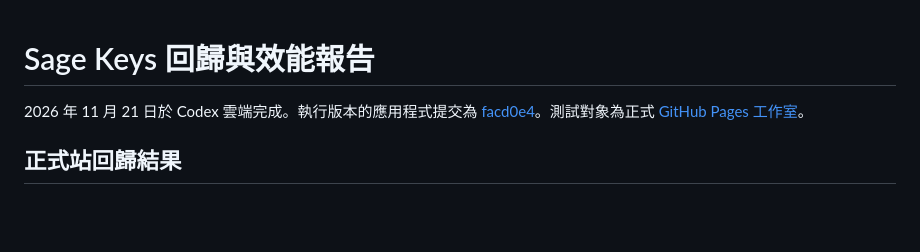
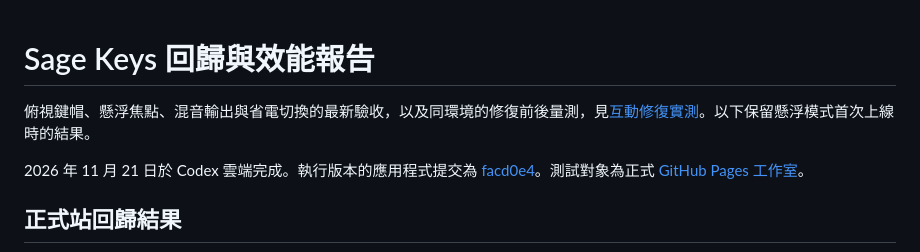
Before and after one commit to AnneCat-bit/sage-keys, a Markdown page: docs/TESTING.md, the part around the change. GitHub-like rendering; blank space fills up the shorter version.

```diff
--- a/docs/TESTING.md
+++ b/docs/TESTING.md
@@ -1,4 +1,6 @@
 # Sage Keys 回歸與效能報告
+
+俯視鍵帽、懸浮焦點、混音輸出與省電切換的最新驗收，以及同環境的修復前後量測，見[互動修復實測](INTERACTION-REPAIR.md)。以下保留懸浮模式首次上線時的結果。
 
 2026 年 11 月 21 日於 Codex 雲端完成。執行版本的應用程式提交為 [facd0e4](https://github.com/AnneCat-bit/sage-keys/commit/facd0e44317066ff3a06b253d76651f3b522a24f)。測試對象為正式 [GitHub Pages 工作室](https://annecat-bit.github.io/sage-keys/)。
 
```
Also changed, not shown: README.md (+2 -2 lines), docs/INTERACTION-REPAIR.md (added, +58 -0 lines), docs/floating.png, docs/top-key-travel.png (added), 3 other files.
